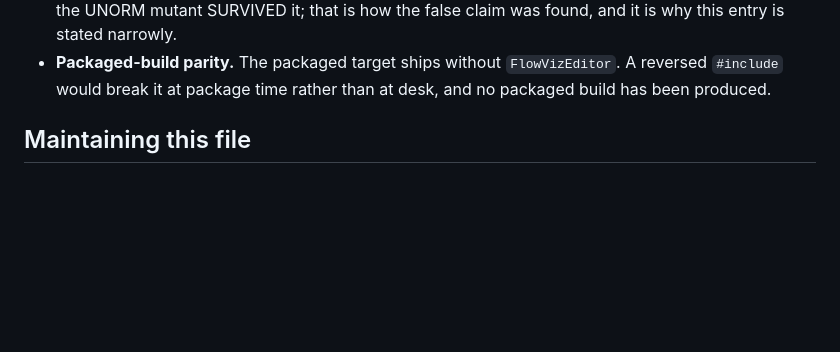
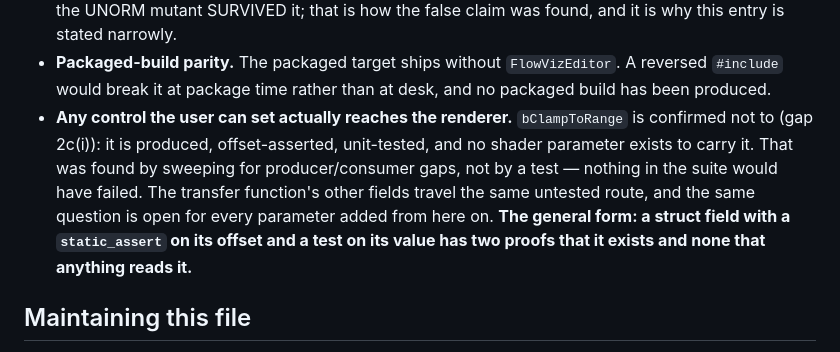
Before and after one commit to opensailing/wind, a Markdown page: FlowViz/Docs/BACKLOG.md, the part around one of its changes. GitHub-like rendering; blank space fills up the shorter version.

```diff
--- a/FlowViz/Docs/BACKLOG.md
+++ b/FlowViz/Docs/BACKLOG.md
@@ -468,6 +527,14 @@ above because these are *risks*, not known defects.
 - **Packaged-build parity.** The packaged target ships without
   `FlowVizEditor`. A reversed `#include` would break it at package time rather
   than at desk, and no packaged build has been produced.
+- **Any control the user can set actually reaches the renderer.** `bClampToRange`
+  is confirmed not to (gap 2c(i)): it is produced, offset-asserted, unit-tested,
+  and no shader parameter exists to carry it. That was found by sweeping for
+  producer/consumer gaps, not by a test — nothing in the suite would have failed.
+  The transfer function's other fields travel the same untested route, and the
+  same question is open for every parameter added from here on. **The general
+  form: a struct field with a `static_assert` on its offset and a test on its
+  value has two proofs that it exists and none that anything reads it.**
 
 ## Maintaining this file
 
```
Also changed, not shown: other parts of FlowViz/Docs/BACKLOG.md (+59 -0 lines).
